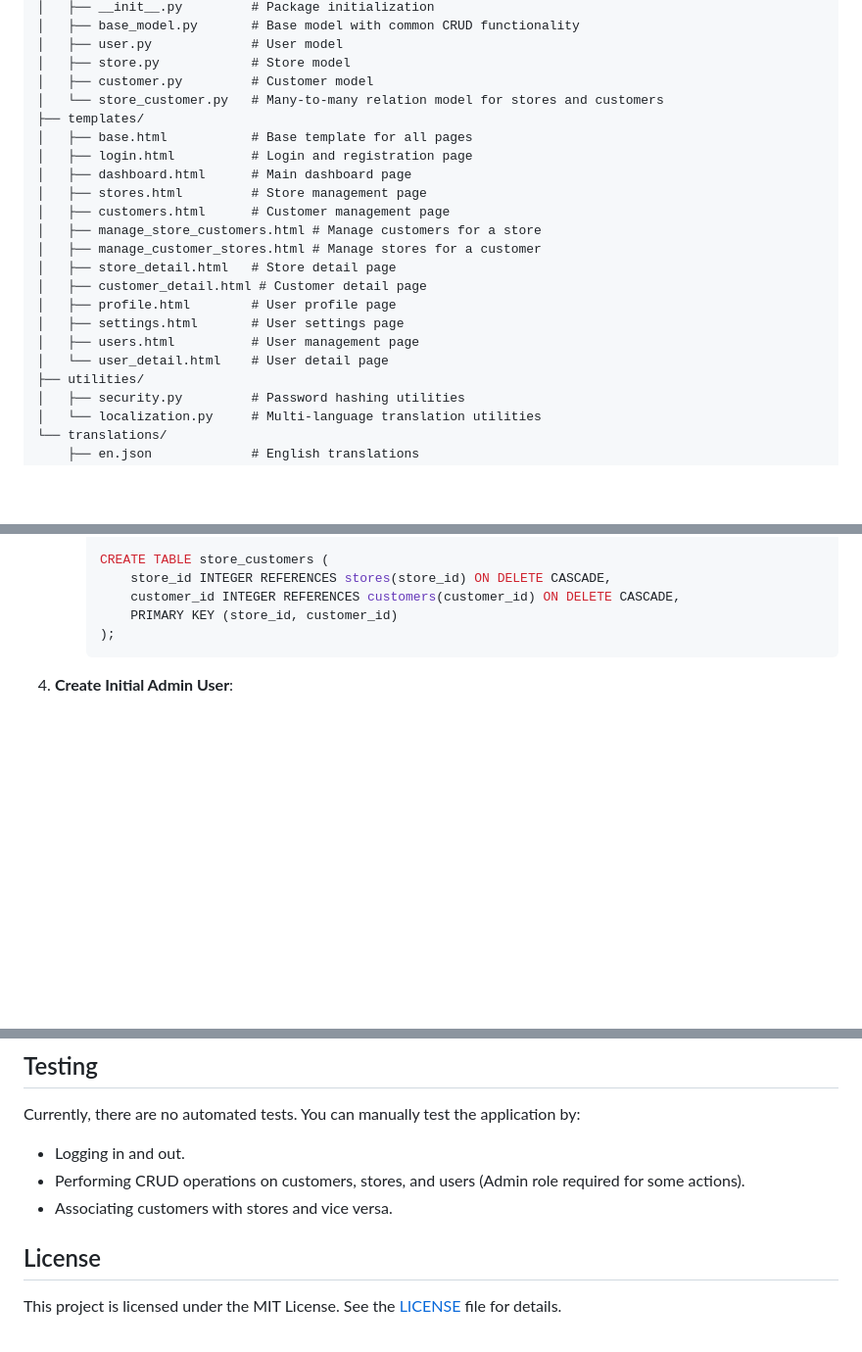
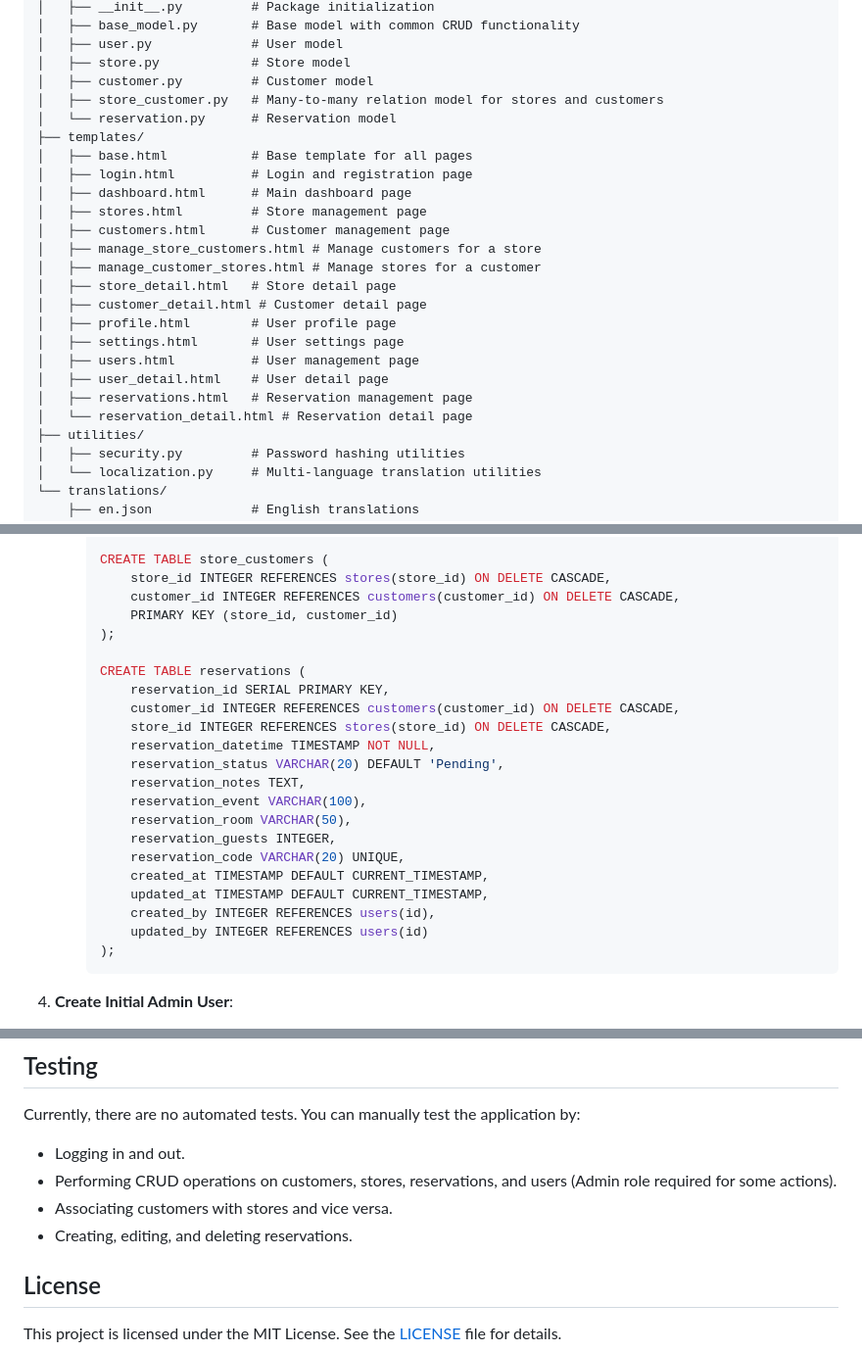
Before and after one commit to swanframe/crm, a Markdown page: README.md, 3 parts joined by grey strips. Shown at 98% size. GitHub-like rendering; blank space fills up the shorter version.

````diff
--- a/README.md
+++ b/README.md
@@ -42,7 +43,8 @@ crm/
 │   ├── user.py             # User model
 │   ├── store.py            # Store model
 │   ├── customer.py         # Customer model
-│   └── store_customer.py   # Many-to-many relation model for stores and customers
+│   ├── store_customer.py   # Many-to-many relation model for stores and customers
+│   └── reservation.py      # Reservation model
 ├── templates/
 │   ├── base.html           # Base template for all pages
 │   ├── login.html          # Login and registration page
@@ -56,7 +58,9 @@ crm/
 │   ├── profile.html        # User profile page
 │   ├── settings.html       # User settings page
 │   ├── users.html          # User management page
-│   └── user_detail.html    # User detail page
+│   ├── user_detail.html    # User detail page
+│   ├── reservations.html   # Reservation management page
+│   └── reservation_detail.html # Reservation detail page
 ├── utilities/
 │   ├── security.py         # Password hashing utilities
 │   └── localization.py     # Multi-language translation utilities
@@ -170,6 +175,23 @@ Configuration is managed through `config.py` and environment variables:
          customer_id INTEGER REFERENCES customers(customer_id) ON DELETE CASCADE,
          PRIMARY KEY (store_id, customer_id)
      );
+
+     CREATE TABLE reservations (
+         reservation_id SERIAL PRIMARY KEY,
+         customer_id INTEGER REFERENCES customers(customer_id) ON DELETE CASCADE,
+         store_id INTEGER REFERENCES stores(store_id) ON DELETE CASCADE,
+         reservation_datetime TIMESTAMP NOT NULL,
+         reservation_status VARCHAR(20) DEFAULT 'Pending',
+         reservation_notes TEXT,
+         reservation_event VARCHAR(100),
+         reservation_room VARCHAR(50),
+         reservation_guests INTEGER,
+         reservation_code VARCHAR(20) UNIQUE,
+         created_at TIMESTAMP DEFAULT CURRENT_TIMESTAMP,
+         updated_at TIMESTAMP DEFAULT CURRENT_TIMESTAMP,
+         created_by INTEGER REFERENCES users(id),
+         updated_by INTEGER REFERENCES users(id)
+     );
      ```
 4. **Create Initial Admin User**:
    - Since users registered via `/register` get the Guest role by default, you need to create an Admin user manually to access full functionality. First, generate a password hash using the following Python script:
@@ -207,8 +229,9 @@ The app will be accessible at `http://localhost:5000`.
 
 Currently, there are no automated tests. You can manually test the application by:
 - Logging in and out.
-- Performing CRUD operations on customers, stores, and users (Admin role required for some actions).
+- Performing CRUD operations on customers, stores, reservations, and users (Admin role required for some actions).
 - Associating customers with stores and vice versa.
+- Creating, editing, and deleting reservations.
 
 ## License
 
````
Also changed, not shown: other parts of README.md (+3 -1 lines).
